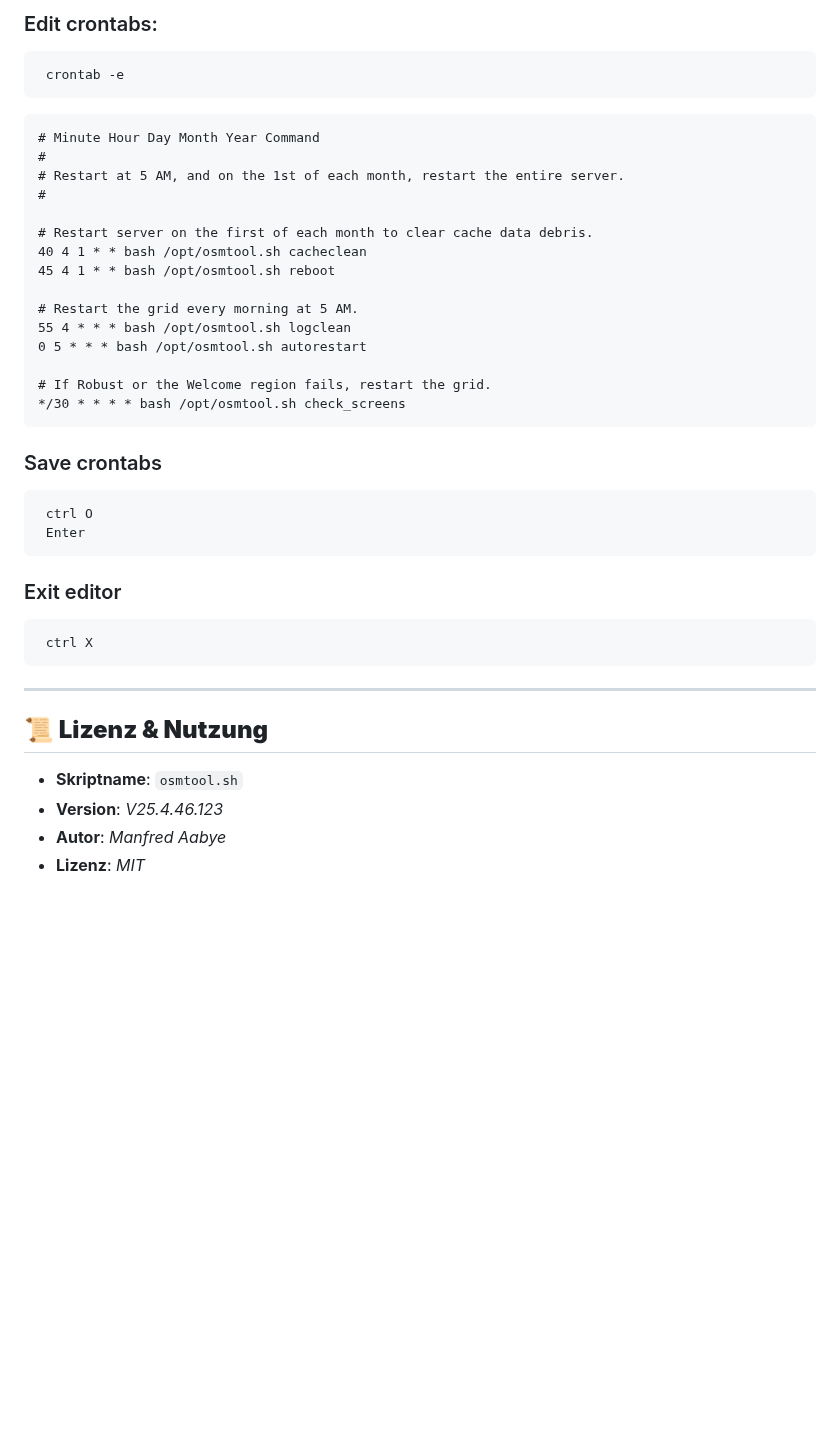
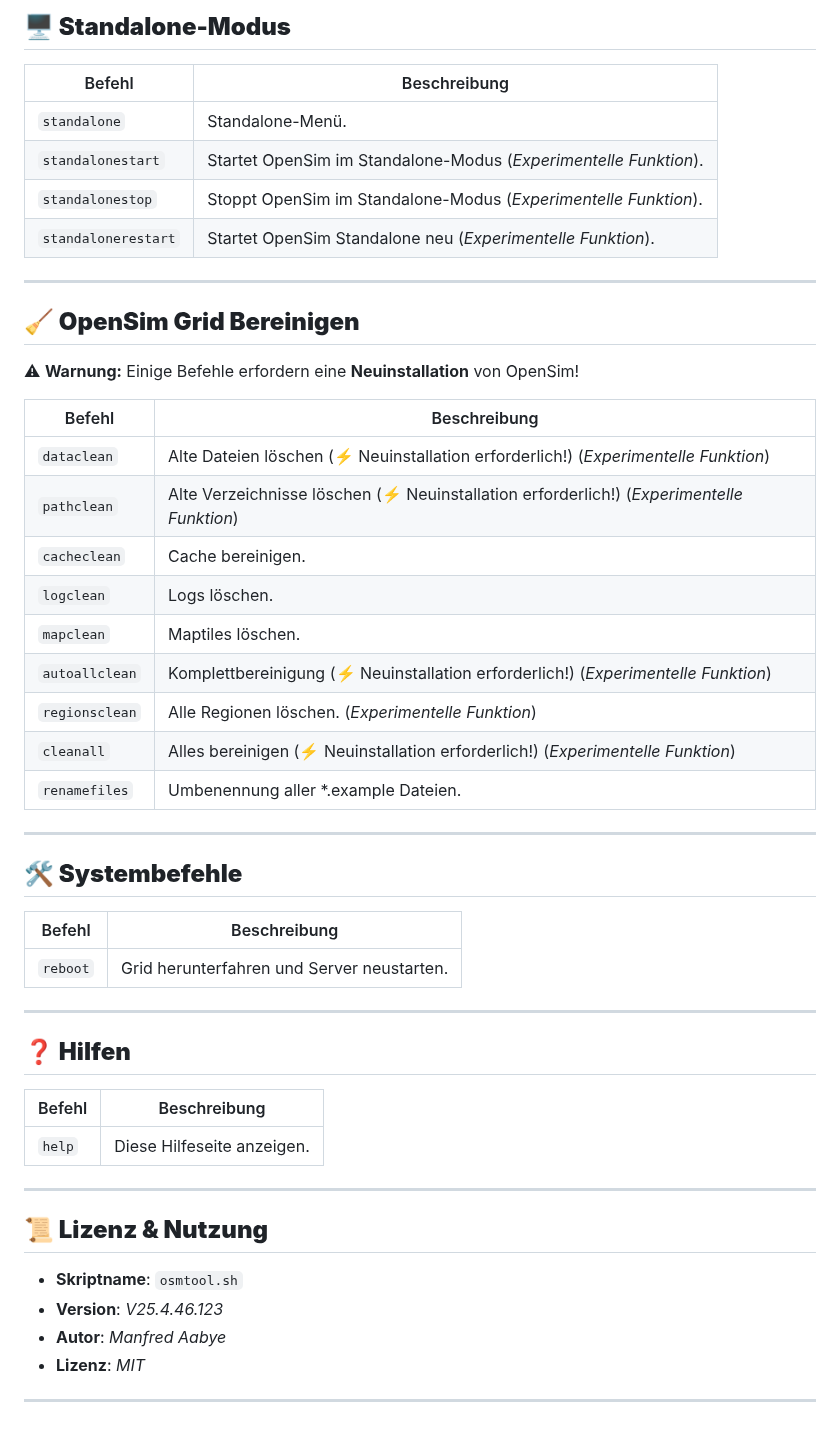
Before and after one commit to ManfredAabye/opensimMULTITOOLS-II, a Markdown page: README.md, the part around one of its changes. GitHub-like rendering; blank space fills up the shorter version.

````diff
--- a/README.md
+++ b/README.md
@@ -126,28 +121,42 @@ Diese Befehle sind für Test-, Konfigurations- und Wartungszwecke gedacht:
 
-### Edit crontabs:
-     crontab -e
-```
-# Minute Hour Day Month Year Command
-#
-# Restart at 5 AM, and on the 1st of each month, restart the entire server.
-#
+## **🖥️ Standalone-Modus**
+| Befehl | Beschreibung |
+|--------|-------------|
+| `standalone` | Standalone-Menü. |
+| `standalonestart` | Startet OpenSim im Standalone-Modus (_Experimentelle Funktion_). |
+| `standalonestop` | Stoppt OpenSim im Standalone-Modus (_Experimentelle Funktion_). |
+| `standalonerestart` | Startet OpenSim Standalone neu (_Experimentelle Funktion_). |
 
-# Restart server on the first of each month to clear cache data debris.
-40 4 1 * * bash /opt/osmtool.sh cacheclean
-45 4 1 * * bash /opt/osmtool.sh reboot
+---
 
-# Restart the grid every morning at 5 AM.
-55 4 * * * bash /opt/osmtool.sh logclean
-0 5 * * * bash /opt/osmtool.sh autorestart
+## **🧹 OpenSim Grid Bereinigen**
+⚠ **Warnung:** Einige Befehle erfordern eine **Neuinstallation** von OpenSim!
 
-# If Robust or the Welcome region fails, restart the grid.
-*/30 * * * * bash /opt/osmtool.sh check_screens
-```
-### Save crontabs
-     ctrl O
-     Enter
-### Exit editor
-     ctrl X
+| Befehl            | Beschreibung |
+|------------------|-------------|
+| `dataclean`      | Alte Dateien löschen (⚡ Neuinstallation erforderlich!) (_Experimentelle Funktion_) |
+| `pathclean`      | Alte Verzeichnisse löschen (⚡ Neuinstallation erforderlich!) (_Experimentelle Funktion_) |
+| `cacheclean`     | Cache bereinigen. |
+| `logclean`       | Logs löschen. |
+| `mapclean`       | Maptiles löschen. |
+| `autoallclean`   | Komplettbereinigung (⚡ Neuinstallation erforderlich!) (_Experimentelle Funktion_) |
+| `regionsclean`   | Alle Regionen löschen. (_Experimentelle Funktion_) |
+| `cleanall`       | Alles bereinigen (⚡ Neuinstallation erforderlich!) (_Experimentelle Funktion_) |
+| `renamefiles`    | Umbenennung aller *.example Dateien. |
+
+---
+
+## **🛠️ Systembefehle**
+| Befehl | Beschreibung |
+|--------|-------------|
+| `reboot` | Grid herunterfahren und Server neustarten. |
+
+---
+
+## **❓ Hilfen**
+| Befehl | Beschreibung |
+|--------|-------------|
+| `help` | Diese Hilfeseite anzeigen. |
 
 ---
 
@@ -156,3 +165,5 @@ Diese Befehle sind für Test-, Konfigurations- und Wartungszwecke gedacht:
 - **Version**: *V25.4.46.123*
 - **Autor**: *Manfred Aabye*
 - **Lizenz**: *MIT*
+
+---
````
Also changed, not shown: other parts of README.md (+58 -63 lines).
